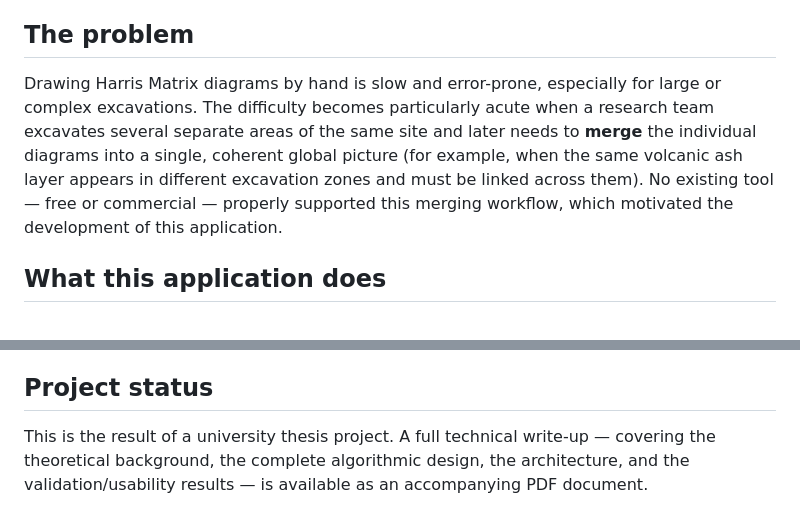
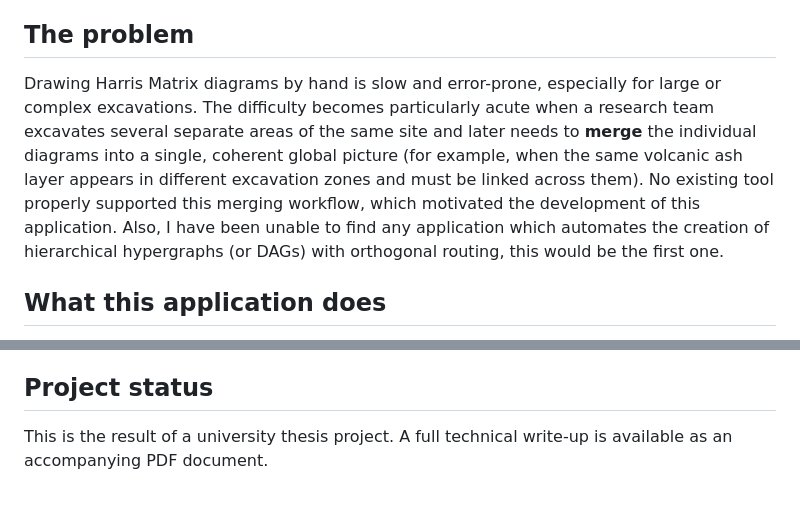
Before and after one commit to javiersanandres/Matrix-Harris-app, a Markdown page: README.md, 2 parts joined by grey strips. GitHub-like rendering.

```diff
--- a/README.md
+++ b/README.md
@@ -8,7 +8,7 @@ A Harris Matrix is a stratigraphic recording method, devised by archaeologist Ed
 
 ## The problem
 
-Drawing Harris Matrix diagrams by hand is slow and error-prone, especially for large or complex excavations. The difficulty becomes particularly acute when a research team excavates several separate areas of the same site and later needs to **merge** the individual diagrams into a single, coherent global picture (for example, when the same volcanic ash layer appears in different excavation zones and must be linked across them). No existing tool — free or commercial — properly supported this merging workflow, which motivated the development of this application.
+Drawing Harris Matrix diagrams by hand is slow and error-prone, especially for large or complex excavations. The difficulty becomes particularly acute when a research team excavates several separate areas of the same site and later needs to **merge** the individual diagrams into a single, coherent global picture (for example, when the same volcanic ash layer appears in different excavation zones and must be linked across them). No existing tool properly supported this merging workflow, which motivated the development of this application. Also, I have been unable to find any application which automates the creation of hierarchical hypergraphs (or DAGs) with orthogonal routing, this would be the first one.
 
 ## What this application does
 
@@ -40,4 +40,4 @@ The codebase is split into clearly separated layers:
 
 ## Project status
 
-This is the result of a university thesis project. A full technical write-up — covering the theoretical background, the complete algorithmic design, the architecture, and the validation/usability results — is available as an accompanying PDF document.
+This is the result of a university thesis project. A full technical write-up is available as an accompanying PDF document.
```
